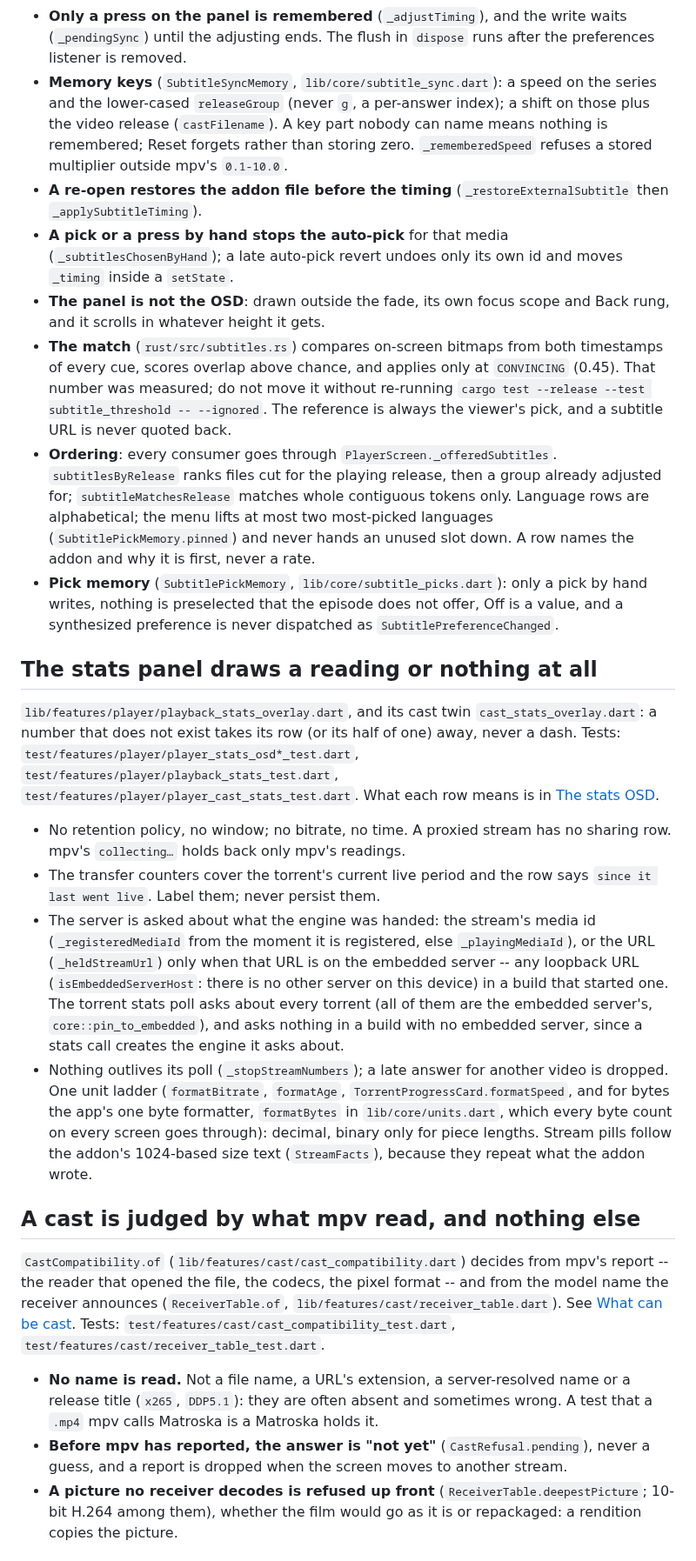
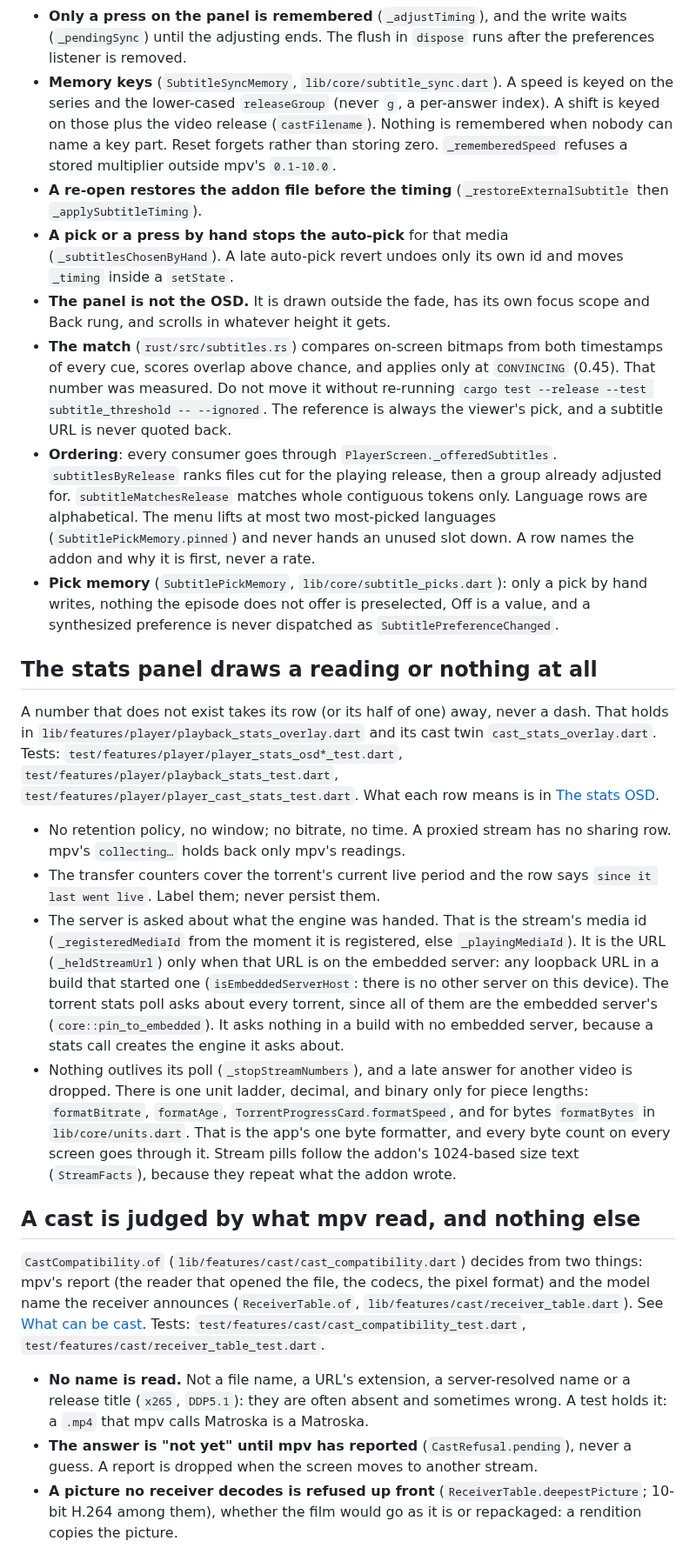
Before and after one commit to zond/xtremio, a Markdown page: AGENTS.md, the part around one of its changes. Shown at 87% size. GitHub-like rendering.

```diff
--- a/AGENTS.md
+++ b/AGENTS.md
@@ -285,41 +286,41 @@ and `rust/tests/subtitle_threshold.rs`.
 - **Only a press on the panel is remembered** (`_adjustTiming`), and the
   write waits (`_pendingSync`) until the adjusting ends. The flush in
   `dispose` runs after the preferences listener is removed.
-- **Memory keys** (`SubtitleSyncMemory`, `lib/core/subtitle_sync.dart`): a
-  speed on the series and the lower-cased `releaseGroup` (never `g`, a
-  per-answer index); a shift on those plus the video release
-  (`castFilename`). A key part nobody can name means nothing is remembered;
-  Reset forgets rather than storing zero. `_rememberedSpeed` refuses a
+- **Memory keys** (`SubtitleSyncMemory`, `lib/core/subtitle_sync.dart`). A
+  speed is keyed on the series and the lower-cased `releaseGroup` (never
+  `g`, a per-answer index). A shift is keyed on those plus the video
+  release (`castFilename`). Nothing is remembered when nobody can name a
+  key part. Reset forgets rather than storing zero. `_rememberedSpeed` refuses a
   stored multiplier outside mpv's `0.1-10.0`.
 - **A re-open restores the addon file before the timing**
   (`_restoreExternalSubtitle` then `_applySubtitleTiming`).
 - **A pick or a press by hand stops the auto-pick** for that media
-  (`_subtitlesChosenByHand`); a late auto-pick revert undoes only its own
+  (`_subtitlesChosenByHand`). A late auto-pick revert undoes only its own
   id and moves `_timing` inside a `setState`.
-- **The panel is not the OSD**: drawn outside the fade, its own focus scope
-  and Back rung, and it scrolls in whatever height it gets.
+- **The panel is not the OSD.** It is drawn outside the fade, has its own
+  focus scope and Back rung, and scrolls in whatever height it gets.
 - **The match** (`rust/src/subtitles.rs`) compares on-screen bitmaps from
   both timestamps of every cue, scores overlap above chance, and applies
-  only at `CONVINCING` (0.45). That number was measured; do not move it
+  only at `CONVINCING` (0.45). That number was measured. Do not move it
   without re-running `cargo test --release --test subtitle_threshold --
   --ignored`. The reference is always the viewer's pick, and a subtitle URL
   is never quoted back.
 - **Ordering**: every consumer goes through `PlayerScreen._offeredSubtitles`.
   `subtitlesByRelease` ranks files cut for the playing release, then a group
-  already adjusted for; `subtitleMatchesRelease` matches whole contiguous
-  tokens only. Language rows are alphabetical; the menu lifts at most two
+  already adjusted for. `subtitleMatchesRelease` matches whole contiguous
+  tokens only. Language rows are alphabetical. The menu lifts at most two
   most-picked languages (`SubtitlePickMemory.pinned`) and never hands an
   unused slot down. A row names the addon and why it is first, never a rate.
 - **Pick memory** (`SubtitlePickMemory`, `lib/core/subtitle_picks.dart`):
-  only a pick by hand writes, nothing is preselected that the episode does
-  not offer, Off is a value, and a synthesized preference is never
+  only a pick by hand writes, nothing the episode does not offer is
+  preselected, Off is a value, and a synthesized preference is never
   dispatched as `SubtitlePreferenceChanged`.
 
 ## The stats panel draws a reading or nothing at all
 
-`lib/features/player/playback_stats_overlay.dart`, and its cast twin
-`cast_stats_overlay.dart`: a number that does not exist takes its row (or
-its half of one) away, never a dash. Tests:
+A number that does not exist takes its row (or its half of one) away,
+never a dash. That holds in `lib/features/player/playback_stats_overlay.dart`
+and its cast twin `cast_stats_overlay.dart`. Tests:
 `test/features/player/player_stats_osd*_test.dart`,
 `test/features/player/playback_stats_test.dart`,
 `test/features/player/player_cast_stats_test.dart`. What each row means is in
@@ -329,28 +330,29 @@ its half of one) away, never a dash. Tests:
   no sharing row. mpv's `collecting…` holds back only mpv's readings.
 - The transfer counters cover the torrent's current live period and the row
   says `since it last went live`. Label them; never persist them.
-- The server is asked about what the engine was handed: the stream's media
-  id (`_registeredMediaId` from the moment it is registered, else
-  `_playingMediaId`), or the URL (`_heldStreamUrl`) only when that URL
-  is on the embedded server --
-  any loopback URL (`isEmbeddedServerHost`: there is no other server on
-  this device) in a build that started one. The torrent stats poll asks about every torrent (all of them are the
-  embedded server's, `core::pin_to_embedded`), and asks nothing in a build
-  with no embedded server, since a stats call creates the engine it asks
-  about.
-- Nothing outlives its poll (`_stopStreamNumbers`); a late answer for
-  another video is dropped. One unit ladder (`formatBitrate`, `formatAge`,
-  `TorrentProgressCard.formatSpeed`, and for bytes the app's one byte
-  formatter, `formatBytes` in `lib/core/units.dart`, which every byte count
-  on every screen goes through): decimal, binary only for piece lengths.
+- The server is asked about what the engine was handed. That is the
+  stream's media id (`_registeredMediaId` from the moment it is registered,
+  else `_playingMediaId`). It is the URL (`_heldStreamUrl`) only when that
+  URL is on the embedded server: any loopback URL in a build that started
+  one (`isEmbeddedServerHost`: there is no other server on this device).
+  The torrent stats poll asks about every torrent, since all of them are
+  the embedded server's (`core::pin_to_embedded`). It asks nothing in a
+  build with no embedded server, because a stats call creates the engine it
+  asks about.
+- Nothing outlives its poll (`_stopStreamNumbers`), and a late answer for
+  another video is dropped. There is one unit ladder, decimal, and binary
+  only for piece lengths: `formatBitrate`, `formatAge`,
+  `TorrentProgressCard.formatSpeed`, and for bytes `formatBytes` in
+  `lib/core/units.dart`. That is the app's one byte formatter, and every
+  byte count on every screen goes through it.
   Stream pills follow the addon's 1024-based size text (`StreamFacts`),
   because they repeat what the addon wrote.
 
 ## A cast is judged by what mpv read, and nothing else
 
 `CastCompatibility.of` (`lib/features/cast/cast_compatibility.dart`) decides
-from mpv's report -- the reader that opened the file, the codecs, the pixel
-format -- and from the model name the receiver announces
+from two things: mpv's report (the reader that opened the file, the codecs,
+the pixel format) and the model name the receiver announces
 (`ReceiverTable.of`, `lib/features/cast/receiver_table.dart`). See
 [What can be cast](docs/CASTING.md#what-can-be-cast). Tests:
 `test/features/cast/cast_compatibility_test.dart`,
@@ -358,11 +360,11 @@ format -- and from the model name the receiver announces
 
 - **No name is read.** Not a file name, a URL's extension, a
   server-resolved name or a release title (`x265`, `DDP5.1`): they are
-  often absent and sometimes wrong. A test that a `.mp4` mpv calls Matroska
-  is a Matroska holds it.
-- **Before mpv has reported, the answer is "not yet"** (`CastRefusal.pending`),
-  never a guess, and a report is dropped when the screen moves to another
-  stream.
+  often absent and sometimes wrong. A test holds it: a `.mp4` that mpv
+  calls Matroska is a Matroska.
+- **The answer is "not yet" until mpv has reported**
+  (`CastRefusal.pending`), never a guess. A report is dropped when the
+  screen moves to another stream.
 - **A picture no receiver decodes is refused up front**
   (`ReceiverTable.deepestPicture`; 10-bit H.264 among them), whether the
   film would go as it is or repackaged: a rendition copies the picture.
```
Also changed, not shown: other parts of AGENTS.md (+92 -91 lines).
